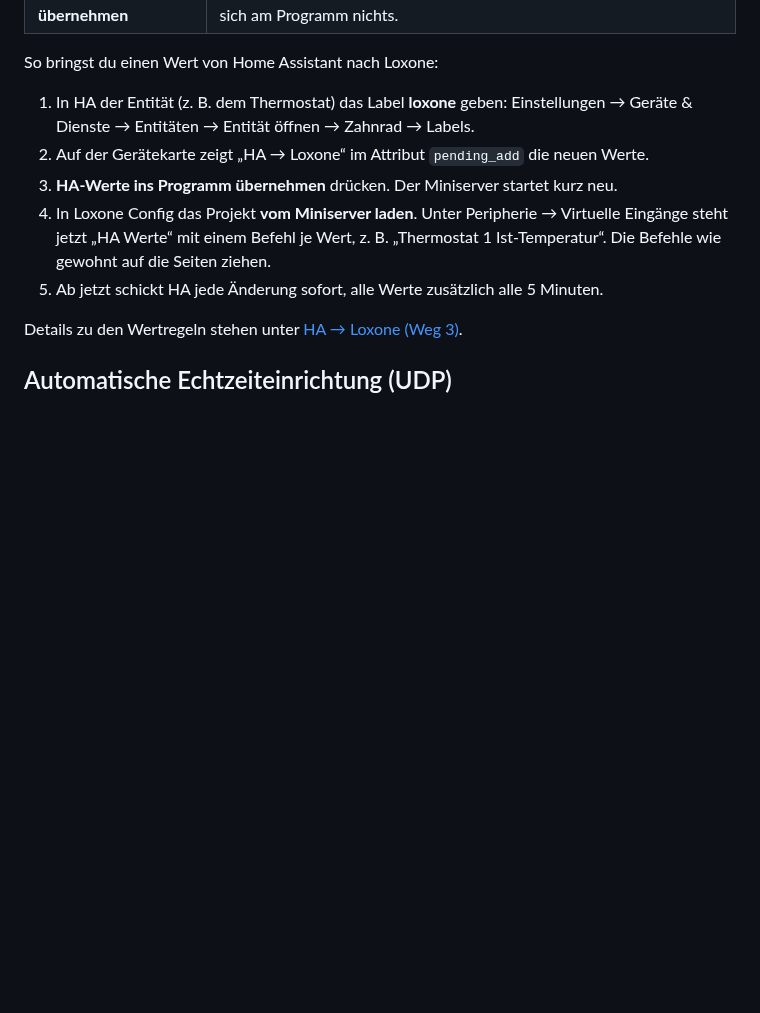
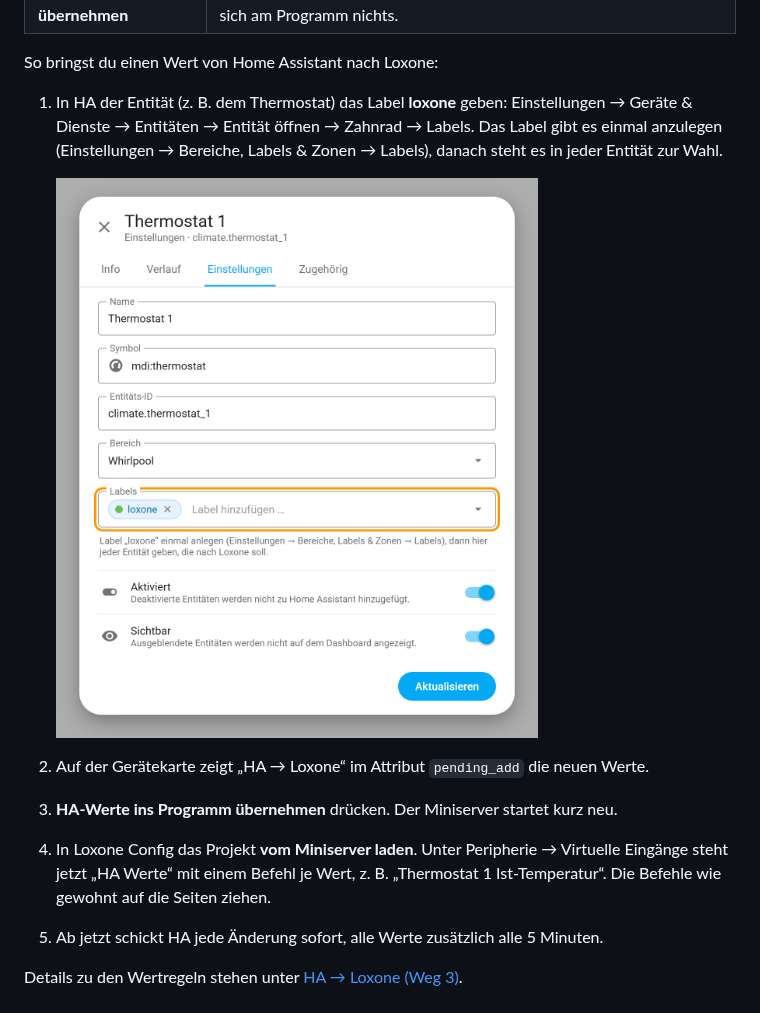
Before and after one commit to smartmacherei/Loxone-Integration, a Markdown page: README.de.md, the part around the change. GitHub-like rendering; pictures changed too: docs/screenshots/1.7.0/entity-label-de.png (added); blank space fills up the shorter version.

Commit message:
README: Entitaetsdialog mit Label loxone bei Schritt 1
Co-Authored-By: Claude Fable 5.1 <noreply@anthropic.com>

```diff
--- a/README.de.md
+++ b/README.de.md
@@ -72,7 +72,11 @@ Version 1.7.0):
 So bringst du einen Wert von Home Assistant nach Loxone:
 
 1. In HA der Entität (z. B. dem Thermostat) das Label **loxone** geben: Einstellungen → Geräte &
-   Dienste → Entitäten → Entität öffnen → Zahnrad → Labels.
+   Dienste → Entitäten → Entität öffnen → Zahnrad → Labels. Das Label gibt es einmal anzulegen
+   (Einstellungen → Bereiche, Labels & Zonen → Labels), danach steht es in jeder Entität zur Wahl.
+
+   ![Entitätsdialog mit dem Label loxone](docs/screenshots/1.7.0/entity-label-de.png)
+
 2. Auf der Gerätekarte zeigt „HA → Loxone“ im Attribut `pending_add` die neuen Werte.
 3. **HA-Werte ins Programm übernehmen** drücken. Der Miniserver startet kurz neu.
 4. In Loxone Config das Projekt **vom Miniserver laden**. Unter Peripherie → Virtuelle Eingänge
```
Also changed, not shown: README.md (+5 -1 lines), docs/screenshots/1.7.0/entity-label-en.png (added), 1 other file.
